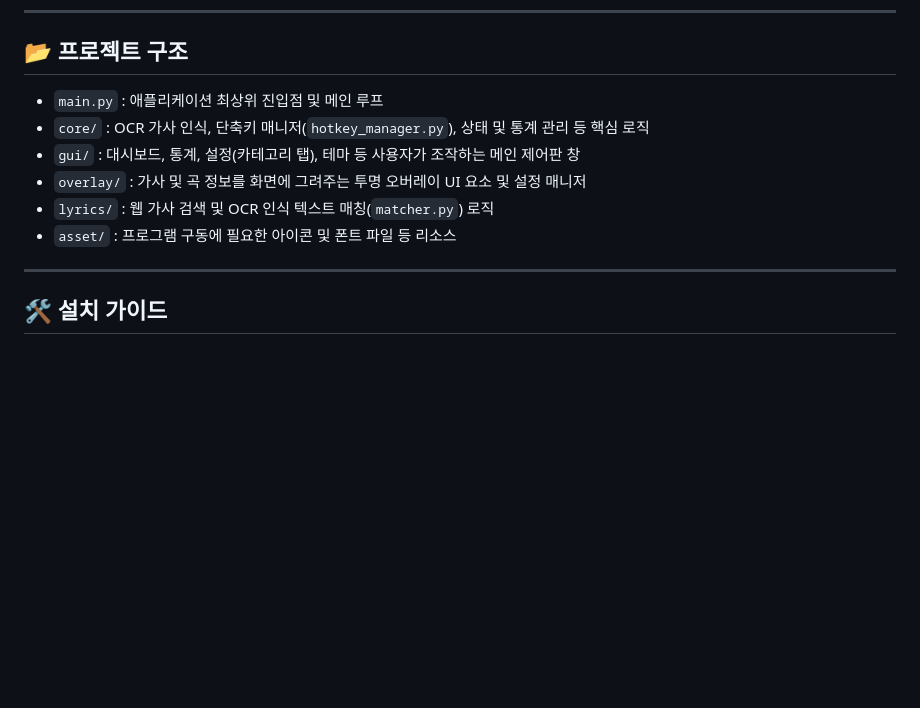
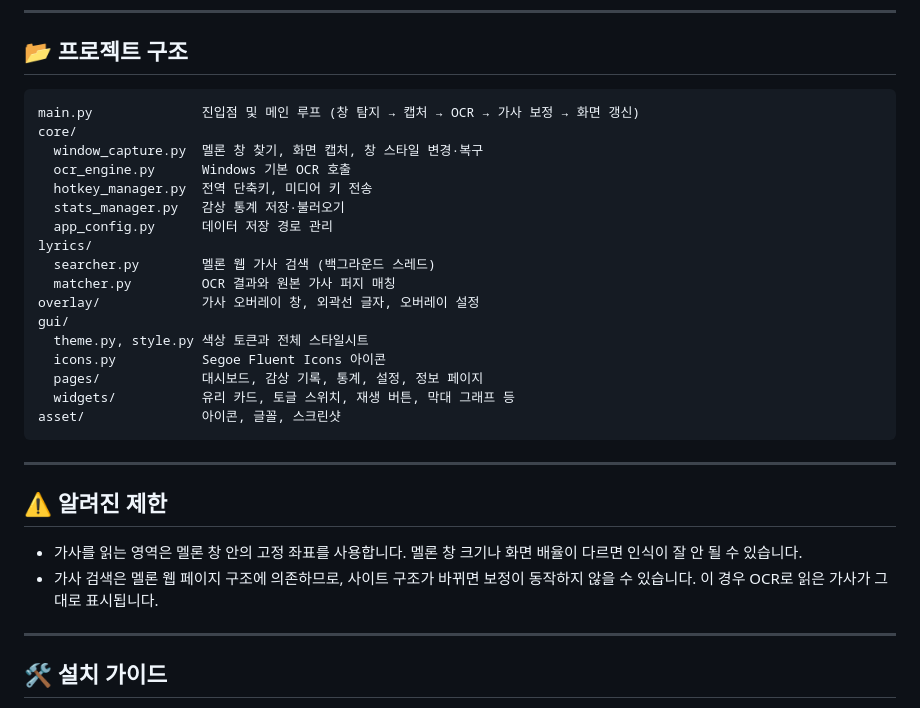
Before and after one commit to Ow-wL/LyricsOverlay, a Markdown page: readme.md, the part around one of its changes. Drawn GitHub-style; blank space fills up the shorter version.

````diff
--- a/readme.md
+++ b/readme.md
@@ -46,12 +78,32 @@
 
 ## 📂 프로젝트 구조
 
-- `main.py` : 애플리케이션 최상위 진입점 및 메인 루프
-- `core/` : OCR 가사 인식, 단축키 매니저(`hotkey_manager.py`), 상태 및 통계 관리 등 핵심 로직
-- `gui/` : 대시보드, 통계, 설정(카테고리 탭), 테마 등 사용자가 조작하는 메인 제어판 창
-- `overlay/` : 가사 및 곡 정보를 화면에 그려주는 투명 오버레이 UI 요소 및 설정 매니저
-- `lyrics/` : 웹 가사 검색 및 OCR 인식 텍스트 매칭(`matcher.py`) 로직
-- `asset/` : 프로그램 구동에 필요한 아이콘 및 폰트 파일 등 리소스
+```
+main.py              진입점 및 메인 루프 (창 탐지 → 캡처 → OCR → 가사 보정 → 화면 갱신)
+core/
+  window_capture.py  멜론 창 찾기, 화면 캡처, 창 스타일 변경·복구
+  ocr_engine.py      Windows 기본 OCR 호출
+  hotkey_manager.py  전역 단축키, 미디어 키 전송
+  stats_manager.py   감상 통계 저장·불러오기
+  app_config.py      데이터 저장 경로 관리
+lyrics/
+  searcher.py        멜론 웹 가사 검색 (백그라운드 스레드)
+  matcher.py         OCR 결과와 원본 가사 퍼지 매칭
+overlay/             가사 오버레이 창, 외곽선 글자, 오버레이 설정
+gui/
+  theme.py, style.py 색상 토큰과 전체 스타일시트
+  icons.py           Segoe Fluent Icons 아이콘
+  pages/             대시보드, 감상 기록, 통계, 설정, 정보 페이지
+  widgets/           유리 카드, 토글 스위치, 재생 버튼, 막대 그래프 등
+asset/               아이콘, 글꼴, 스크린샷
+```
+
+---
+
+## ⚠️ 알려진 제한
+
+- 가사를 읽는 영역은 멜론 창 안의 고정 좌표를 사용합니다. 멜론 창 크기나 화면 배율이 다르면 인식이 잘 안 될 수 있습니다.
+- 가사 검색은 멜론 웹 페이지 구조에 의존하므로, 사이트 구조가 바뀌면 보정이 동작하지 않을 수 있습니다. 이 경우 OCR로 읽은 가사가 그대로 표시됩니다.
 
 ---
 
````
Also changed, not shown: other parts of readme.md (+56 -24 lines), asset/screenshots/dashboard_light.png (added), asset/screenshots/settings_dark.png (added).
